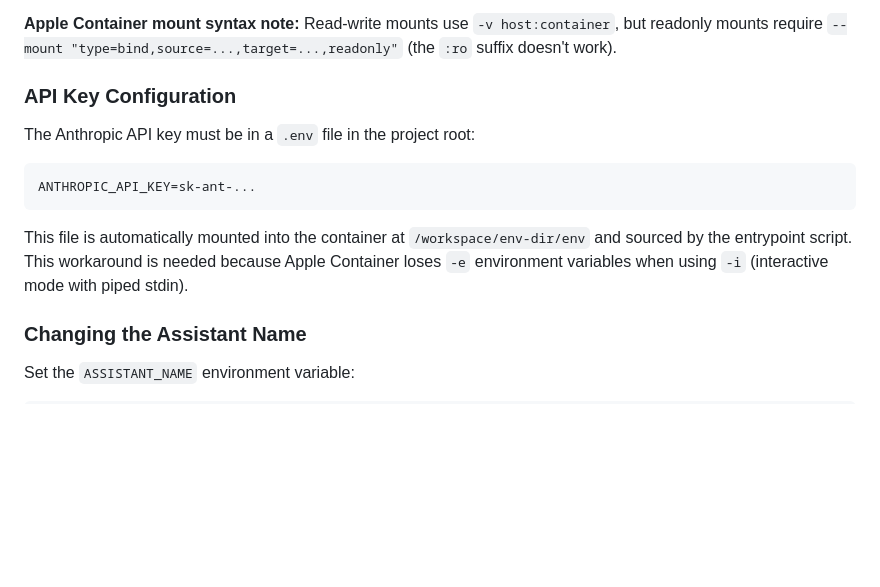
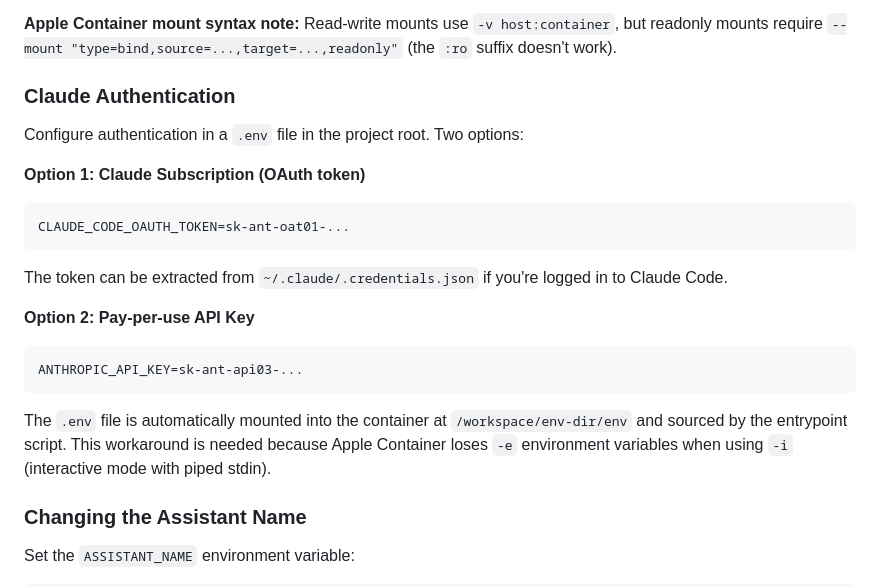
Before and after one commit to YuzhengShi/tai-deploy, a Markdown page: SPEC.md, the part around the change. GitHub-like rendering; blank space fills up the shorter version.

Commit message:
Support OAuth token authentication as alternative to API key
- Setup skill now asks subscription vs API key, can auto-grab token
- Debug skill updated for both auth methods
- SPEC.md documents both authentication options

Co-Authored-By: Claude Opus 4.5 <noreply@anthropic.com>

````diff
--- a/SPEC.md
+++ b/SPEC.md
@@ -216,15 +216,22 @@ Additional mounts appear at `/workspace/extra/{containerPath}` inside the contai
 
 **Apple Container mount syntax note:** Read-write mounts use `-v host:container`, but readonly mounts require `--mount "type=bind,source=...,target=...,readonly"` (the `:ro` suffix doesn't work).
 
-### API Key Configuration
+### Claude Authentication
 
-The Anthropic API key must be in a `.env` file in the project root:
+Configure authentication in a `.env` file in the project root. Two options:
 
+**Option 1: Claude Subscription (OAuth token)**
 ```bash
-ANTHROPIC_API_KEY=sk-ant-...
+CLAUDE_CODE_OAUTH_TOKEN=sk-ant-oat01-...
+```
+The token can be extracted from `~/.claude/.credentials.json` if you're logged in to Claude Code.
+
+**Option 2: Pay-per-use API Key**
+```bash
+ANTHROPIC_API_KEY=sk-ant-api03-...
 ```
 
-This file is automatically mounted into the container at `/workspace/env-dir/env` and sourced by the entrypoint script. This workaround is needed because Apple Container loses `-e` environment variables when using `-i` (interactive mode with piped stdin).
+The `.env` file is automatically mounted into the container at `/workspace/env-dir/env` and sourced by the entrypoint script. This workaround is needed because Apple Container loses `-e` environment variables when using `-i` (interactive mode with piped stdin).
 
 ### Changing the Assistant Name
 
````
Also changed, not shown: 2 other files.
